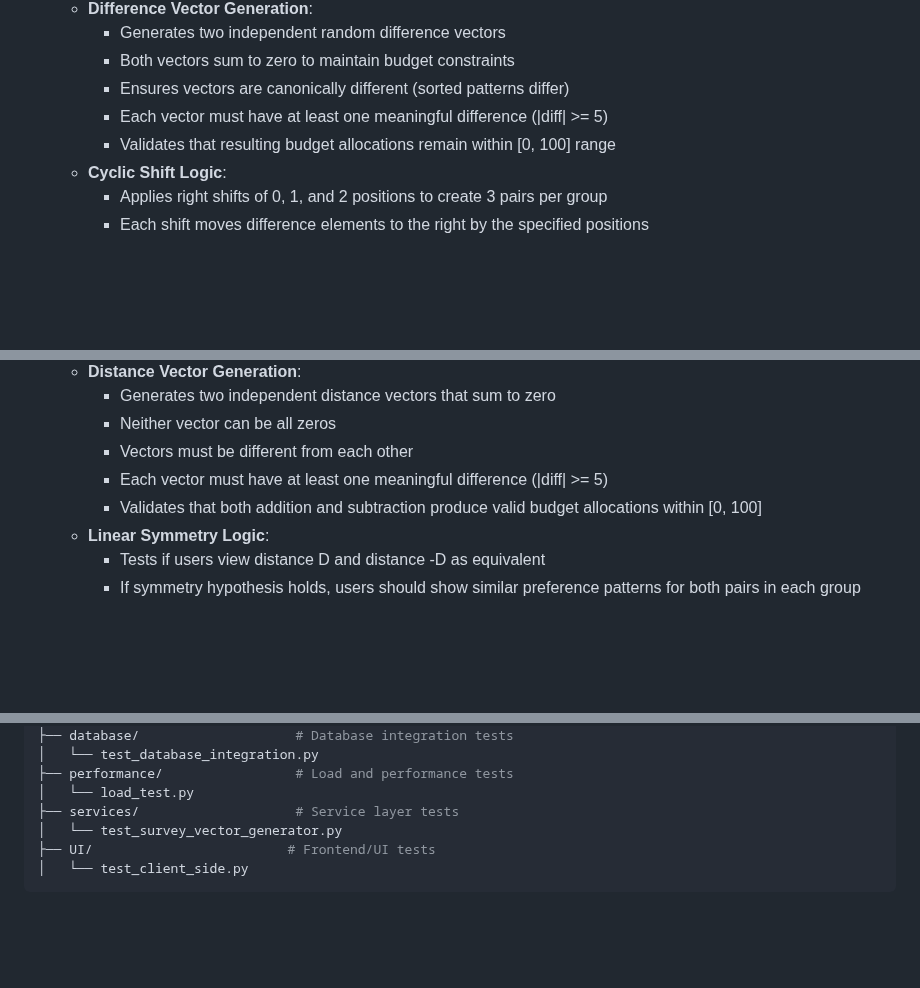
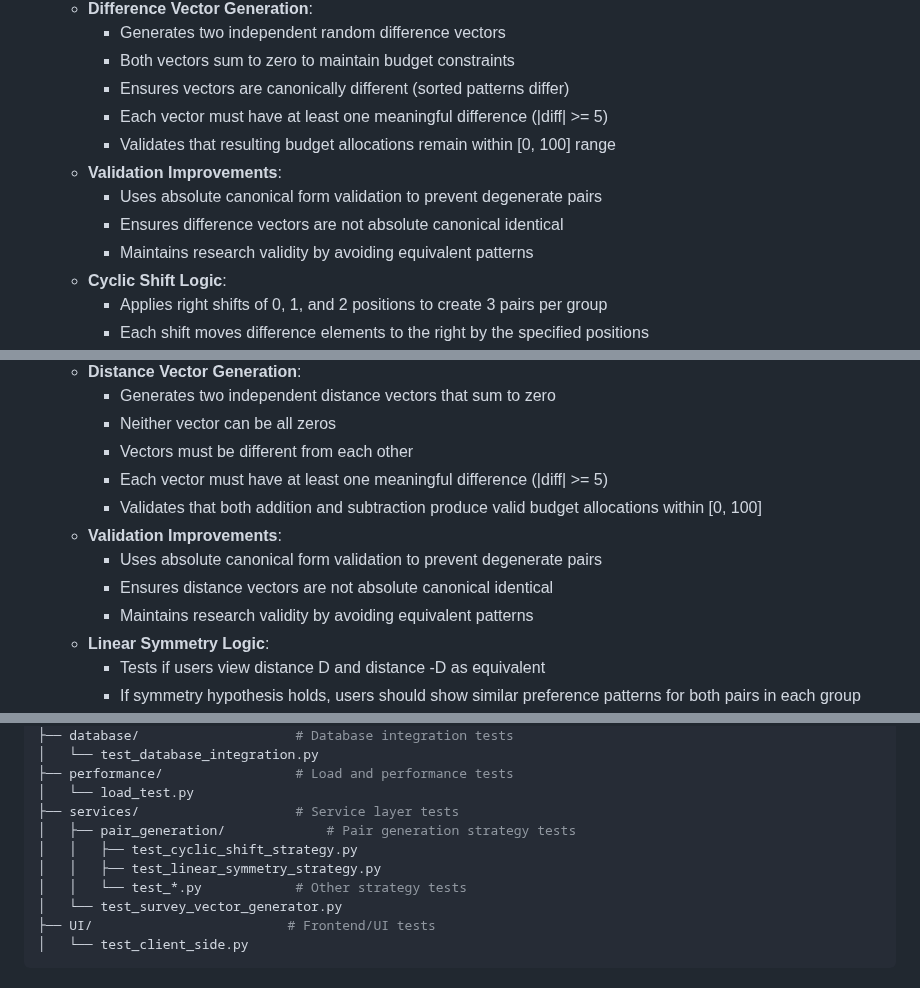
Before and after one commit to ariel-research/budget-survey, a Markdown page: README.md, 3 parts joined by grey strips. Rendered like a GitHub page; blank space fills up the shorter version.

```diff
--- a/README.md
+++ b/README.md
@@ -207,6 +207,10 @@ The application uses the Strategy pattern to support multiple pair generation al
      - Ensures vectors are canonically different (sorted patterns differ)
      - Each vector must have at least one meaningful difference (|diff| >= 5)
      - Validates that resulting budget allocations remain within [0, 100] range
+   - **Validation Improvements**:
+     - Uses absolute canonical form validation to prevent degenerate pairs
+     - Ensures difference vectors are not absolute canonical identical
+     - Maintains research validity by avoiding equivalent patterns
    - **Cyclic Shift Logic**:
      - Applies right shifts of 0, 1, and 2 positions to create 3 pairs per group
      - Each shift moves difference elements to the right by the specified positions
@@ -257,6 +261,10 @@ The application uses the Strategy pattern to support multiple pair generation al
      - Vectors must be different from each other
      - Each vector must have at least one meaningful difference (|diff| >= 5)
      - Validates that both addition and subtraction produce valid budget allocations within [0, 100]
+   - **Validation Improvements**:
+     - Uses absolute canonical form validation to prevent degenerate pairs
+     - Ensures distance vectors are not absolute canonical identical
+     - Maintains research validity by avoiding equivalent patterns
    - **Linear Symmetry Logic**:
      - Tests if users view distance D and distance -D as equivalent
      - If symmetry hypothesis holds, users should show similar preference patterns for both pairs in each group
@@ -941,6 +949,10 @@ tests/
 ├── performance/                 # Load and performance tests
 │   └── load_test.py
 ├── services/                    # Service layer tests
+│   ├── pair_generation/             # Pair generation strategy tests
+│   │   ├── test_cyclic_shift_strategy.py
+│   │   ├── test_linear_symmetry_strategy.py
+│   │   └── test_*.py            # Other strategy tests
 │   └── test_survey_vector_generator.py
 ├── UI/                         # Frontend/UI tests
 │   └── test_client_side.py
```
